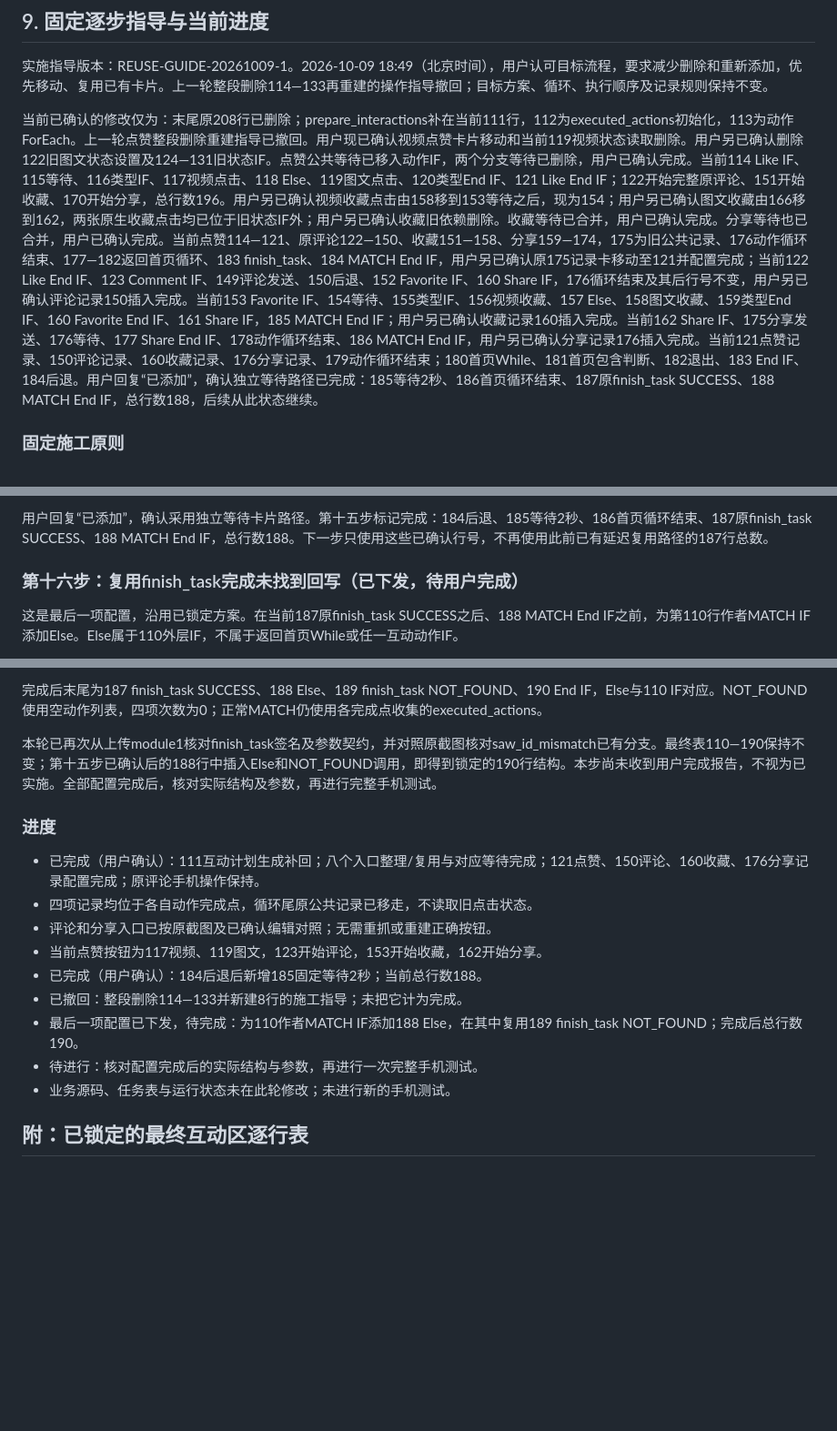
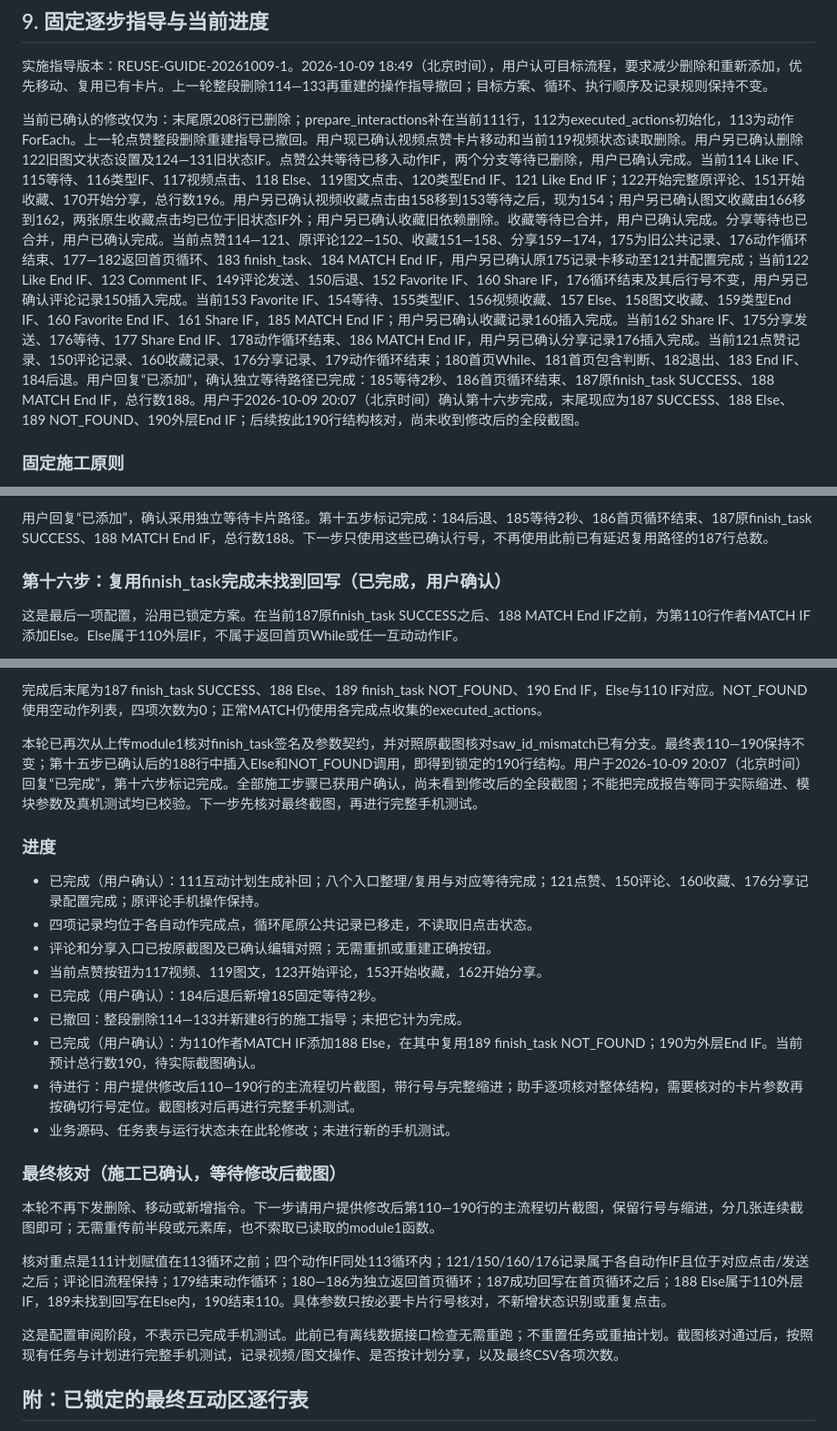
Before and after one commit to dyy597788671-cmd/douyin-auto-comment, a Markdown page: INTERACTION_SIMPLIFICATION_REVIEW_20261009.md, 3 parts joined by grey strips. Shown at 91% size. Drawn GitHub-style; blank space fills up the shorter version.

Commit message:
docs: confirm all interaction edits and request final flow review

```diff
--- a/INTERACTION_SIMPLIFICATION_REVIEW_20261009.md
+++ b/INTERACTION_SIMPLIFICATION_REVIEW_20261009.md
@@ -135,7 +135,7 @@ finish_task内部关于任务令牌、计划顺序和记录完整性的校验继
 
 实施指导版本：REUSE-GUIDE-20261009-1。2026-10-09 18:49（北京时间），用户认可目标流程，要求减少删除和重新添加，优先移动、复用已有卡片。上一轮整段删除114—133再重建的操作指导撤回；目标方案、循环、执行顺序及记录规则保持不变。
 
-当前已确认的修改仅为：末尾原208行已删除；prepare_interactions补在当前111行，112为executed_actions初始化，113为动作ForEach。上一轮点赞整段删除重建指导已撤回。用户现已确认视频点赞卡片移动和当前119视频状态读取删除。用户另已确认删除122旧图文状态设置及124—131旧状态IF。点赞公共等待已移入动作IF，两个分支等待已删除，用户已确认完成。当前114 Like IF、115等待、116类型IF、117视频点击、118 Else、119图文点击、120类型End IF、121 Like End IF；122开始完整原评论、151开始收藏、170开始分享，总行数196。用户另已确认视频收藏点击由158移到153等待之后，现为154；用户另已确认图文收藏由166移到162，两张原生收藏点击均已位于旧状态IF外；用户另已确认收藏旧依赖删除。收藏等待已合并，用户已确认完成。分享等待也已合并，用户已确认完成。当前点赞114—121、原评论122—150、收藏151—158、分享159—174，175为旧公共记录、176动作循环结束、177—182返回首页循环、183 finish_task、184 MATCH End IF，用户另已确认原175记录卡移动至121并配置完成；当前122 Like End IF、123 Comment IF、149评论发送、150后退、152 Favorite IF、160 Share IF，176循环结束及其后行号不变，用户另已确认评论记录150插入完成。当前153 Favorite IF、154等待、155类型IF、156视频收藏、157 Else、158图文收藏、159类型End IF、160 Favorite End IF、161 Share IF，185 MATCH End IF；用户另已确认收藏记录160插入完成。当前162 Share IF、175分享发送、176等待、177 Share End IF、178动作循环结束、186 MATCH End IF，用户另已确认分享记录176插入完成。当前121点赞记录、150评论记录、160收藏记录、176分享记录、179动作循环结束；180首页While、181首页包含判断、182退出、183 End IF、184后退。用户回复“已添加”，确认独立等待路径已完成：185等待2秒、186首页循环结束、187原finish_task SUCCESS、188 MATCH End IF，总行数188，后续从此状态继续。
+当前已确认的修改仅为：末尾原208行已删除；prepare_interactions补在当前111行，112为executed_actions初始化，113为动作ForEach。上一轮点赞整段删除重建指导已撤回。用户现已确认视频点赞卡片移动和当前119视频状态读取删除。用户另已确认删除122旧图文状态设置及124—131旧状态IF。点赞公共等待已移入动作IF，两个分支等待已删除，用户已确认完成。当前114 Like IF、115等待、116类型IF、117视频点击、118 Else、119图文点击、120类型End IF、121 Like End IF；122开始完整原评论、151开始收藏、170开始分享，总行数196。用户另已确认视频收藏点击由158移到153等待之后，现为154；用户另已确认图文收藏由166移到162，两张原生收藏点击均已位于旧状态IF外；用户另已确认收藏旧依赖删除。收藏等待已合并，用户已确认完成。分享等待也已合并，用户已确认完成。当前点赞114—121、原评论122—150、收藏151—158、分享159—174，175为旧公共记录、176动作循环结束、177—182返回首页循环、183 finish_task、184 MATCH End IF，用户另已确认原175记录卡移动至121并配置完成；当前122 Like End IF、123 Comment IF、149评论发送、150后退、152 Favorite IF、160 Share IF，176循环结束及其后行号不变，用户另已确认评论记录150插入完成。当前153 Favorite IF、154等待、155类型IF、156视频收藏、157 Else、158图文收藏、159类型End IF、160 Favorite End IF、161 Share IF，185 MATCH End IF；用户另已确认收藏记录160插入完成。当前162 Share IF、175分享发送、176等待、177 Share End IF、178动作循环结束、186 MATCH End IF，用户另已确认分享记录176插入完成。当前121点赞记录、150评论记录、160收藏记录、176分享记录、179动作循环结束；180首页While、181首页包含判断、182退出、183 End IF、184后退。用户回复“已添加”，确认独立等待路径已完成：185等待2秒、186首页循环结束、187原finish_task SUCCESS、188 MATCH End IF，总行数188。用户于2026-10-09 20:07（北京时间）确认第十六步完成，末尾现应为187 SUCCESS、188 Else、189 NOT_FOUND、190外层End IF；后续按此190行结构核对，尚未收到修改后的全段截图。
 
 ### 固定施工原则
 
@@ -369,7 +369,7 @@ finish_task内部关于任务令牌、计划顺序和记录完整性的校验继
 
 用户回复“已添加”，确认采用独立等待卡片路径。第十五步标记完成：184后退、185等待2秒、186首页循环结束、187原finish_task SUCCESS、188 MATCH End IF，总行数188。下一步只使用这些已确认行号，不再使用此前已有延迟复用路径的187行总数。
 
-### 第十六步：复用finish_task完成未找到回写（已下发，待用户完成）
+### 第十六步：复用finish_task完成未找到回写（已完成，用户确认）
 
 这是最后一项配置，沿用已锁定方案。在当前187原finish_task SUCCESS之后、188 MATCH End IF之前，为第110行作者MATCH IF添加Else。Else属于110外层IF，不属于返回首页While或任一互动动作IF。
 
@@ -389,7 +389,7 @@ finish_task内部关于任务令牌、计划顺序和记录完整性的校验继
 
 完成后末尾为187 finish_task SUCCESS、188 Else、189 finish_task NOT_FOUND、190 End IF，Else与110 IF对应。NOT_FOUND使用空动作列表，四项次数为0；正常MATCH仍使用各完成点收集的executed_actions。
 
-本轮已再次从上传module1核对finish_task签名及参数契约，并对照原截图核对saw_id_mismatch已有分支。最终表110—190保持不变；第十五步已确认后的188行中插入Else和NOT_FOUND调用，即得到锁定的190行结构。本步尚未收到用户完成报告，不视为已实施。全部配置完成后，核对实际结构及参数，再进行完整手机测试。
+本轮已再次从上传module1核对finish_task签名及参数契约，并对照原截图核对saw_id_mismatch已有分支。最终表110—190保持不变；第十五步已确认后的188行中插入Else和NOT_FOUND调用，即得到锁定的190行结构。用户于2026-10-09 20:07（北京时间）回复“已完成”，第十六步标记完成。全部施工步骤已获用户确认，尚未看到修改后的全段截图；不能把完成报告等同于实际缩进、模块参数及真机测试均已校验。下一步先核对最终截图，再进行完整手机测试。
 
 ### 进度
 
@@ -397,11 +397,19 @@ finish_task内部关于任务令牌、计划顺序和记录完整性的校验继
 - 四项记录均位于各自动作完成点，循环尾原公共记录已移走，不读取旧点击状态。
 - 评论和分享入口已按原截图及已确认编辑对照；无需重抓或重建正确按钮。
 - 当前点赞按钮为117视频、119图文，123开始评论，153开始收藏，162开始分享。
-- 已完成（用户确认）：184后退后新增185固定等待2秒；当前总行数188。
+- 已完成（用户确认）：184后退后新增185固定等待2秒。
 - 已撤回：整段删除114—133并新建8行的施工指导；未把它计为完成。
-- 最后一项配置已下发，待完成：为110作者MATCH IF添加188 Else，在其中复用189 finish_task NOT_FOUND；完成后总行数190。
-- 待进行：核对配置完成后的实际结构与参数，再进行一次完整手机测试。
+- 已完成（用户确认）：为110作者MATCH IF添加188 Else，在其中复用189 finish_task NOT_FOUND；190为外层End IF。当前预计总行数190，待实际截图确认。
+- 待进行：用户提供修改后110—190行的主流程切片截图，带行号与完整缩进；助手逐项核对整体结构，需要核对的卡片参数再按确切行号定位。截图核对后再进行完整手机测试。
 - 业务源码、任务表与运行状态未在此轮修改；未进行新的手机测试。
+
+### 最终核对（施工已确认，等待修改后截图）
+
+本轮不再下发删除、移动或新增指令。下一步请用户提供修改后第110—190行的主流程切片截图，保留行号与缩进，分几张连续截图即可；无需重传前半段或元素库，也不索取已读取的module1函数。
+
+核对重点是111计划赋值在113循环之前；四个动作IF同处113循环内；121/150/160/176记录属于各自动作IF且位于对应点击/发送之后；评论旧流程保持；179结束动作循环；180—186为独立返回首页循环；187成功回写在首页循环之后；188 Else属于110外层IF，189未找到回写在Else内，190结束110。具体参数只按必要卡片行号核对，不新增状态识别或重复点击。
+
+这是配置审阅阶段，不表示已完成手机测试。此前已有离线数据接口检查无需重跑；不重置任务或重抽计划。截图核对通过后，按照现有任务与计划进行完整手机测试，记录视频/图文操作、是否按计划分享，以及最终CSV各项次数。
 
 ## 附：已锁定的最终互动区逐行表
 
```
Also changed, not shown: other parts of INTERACTION_SIMPLIFICATION_REVIEW_20261009.md (+1 -1 lines).
